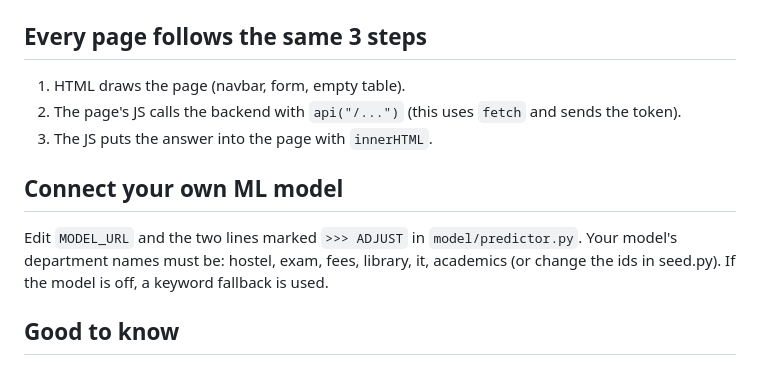
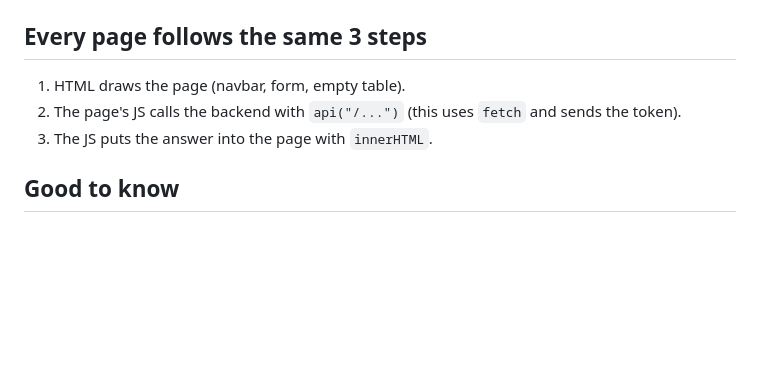
Before and after one commit to devnish0x/StuDesk, a Markdown page: README.md, the part around the change. GitHub-like rendering; blank space fills up the shorter version.

```diff
--- a/README.md
+++ b/README.md
@@ -58,11 +58,6 @@ studesk/
 2. The page's JS calls the backend with `api("/...")` (this uses `fetch` and sends the token).
 3. The JS puts the answer into the page with `innerHTML`.
 
-## Connect your own ML model
-Edit `MODEL_URL` and the two lines marked `>>> ADJUST` in `model/predictor.py`.
-Your model's department names must be: hostel, exam, fees, library, it, academics
-(or change the ids in seed.py). If the model is off, a keyword fallback is used.
-
 ## Good to know
 - Tokens live in memory: restarting the server logs everyone out (the pages send you back to login).
 - The token is saved in sessionStorage, so each browser tab has its own login. This makes it easy to test student, staff and admin in different tabs.
```
